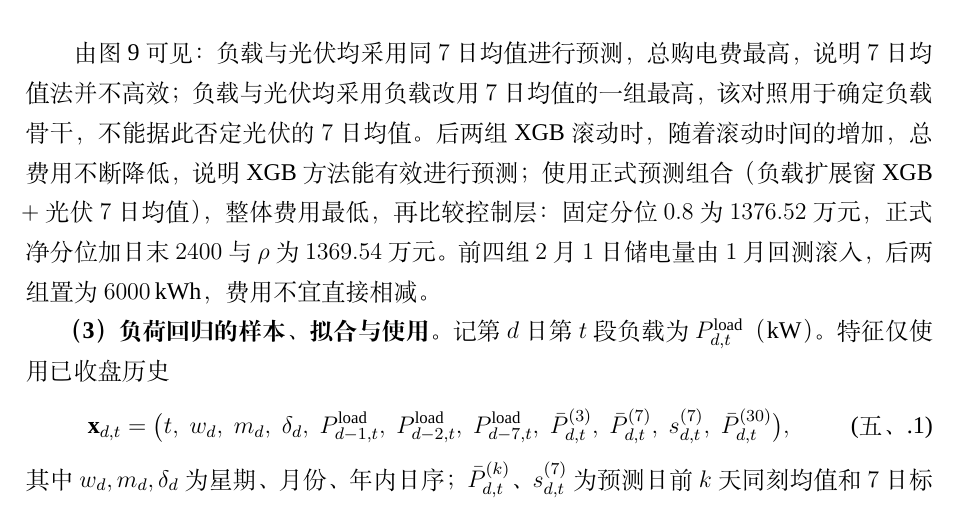
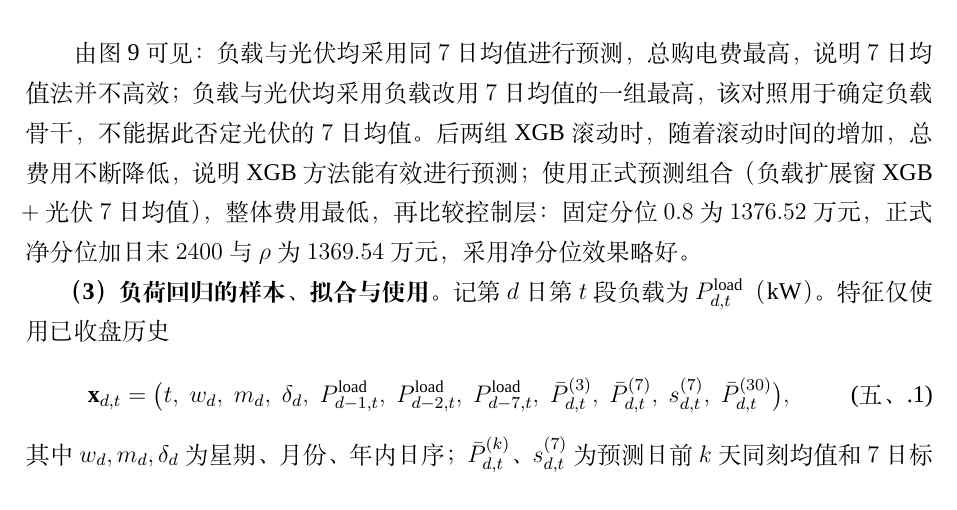
Before and after one commit to Sen-illion/math-modeling-paper, a LaTeX thesis (main_print.tex, which reads sections/q2.tex): part of page 18 of 47, cut so that both start at the same text. Compiled offline with XeLaTeX; a missing font is replaced by an installed copy or a similar font.

Commit message:
Update on Overleaf.

```diff
--- a/sections/q2.tex
+++ b/sections/q2.tex
@@ -35,7 +35,7 @@ $0{:}00$ 做计划时，当天负载与光伏均未知。决策只用点预测 $
   \label{fig:q2_model_compare}
 \end{figure}
 
-由图~\ref{fig:q2_model_compare} 可见：负载与光伏均采用同$7$日均值进行预测，总购电费最高，说明$7$日均值法并不高效；负载与光伏均采用负载改用 $7$ 日均值的一组最高，该对照用于确定负载骨干，不能据此否定光伏的 $7$ 日均值。后两组XGB滚动时，随着滚动时间的增加，总费用不断降低，说明 XGB 方法能有效进行预测；使用正式预测组合（负载扩展窗 XGB $+$ 光伏 $7$ 日均值），整体费用最低，再比较控制层：固定分位 $0.8$ 为 $1376.52$ 万元，正式净分位加日末 $2400$ 与 $\rho$ 为 $1369.54$ 万元。前四组 $2$ 月 $1$ 日储电量由 $1$ 月回测滚入，后两组置为 $6000$\,kWh，费用不宜直接相减。
+由图~\ref{fig:q2_model_compare} 可见：负载与光伏均采用同$7$日均值进行预测，总购电费最高，说明$7$日均值法并不高效；负载与光伏均采用负载改用 $7$ 日均值的一组最高，该对照用于确定负载骨干，不能据此否定光伏的 $7$ 日均值。后两组XGB滚动时，随着滚动时间的增加，总费用不断降低，说明 XGB 方法能有效进行预测；使用正式预测组合（负载扩展窗 XGB $+$ 光伏 $7$ 日均值），整体费用最低，再比较控制层：固定分位 $0.8$ 为 $1376.52$ 万元，正式净分位加日末 $2400$ 与 $\rho$ 为 $1369.54$ 万元，采用净分位效果略好。
 
 \textbf{（3）负荷回归的样本、拟合与使用。}
 记第 $d$ 日第 $t$ 段负载为 $P^{\mathrm{load}}_{d,t}$（kW）。特征仅使用已收盘历史
```
